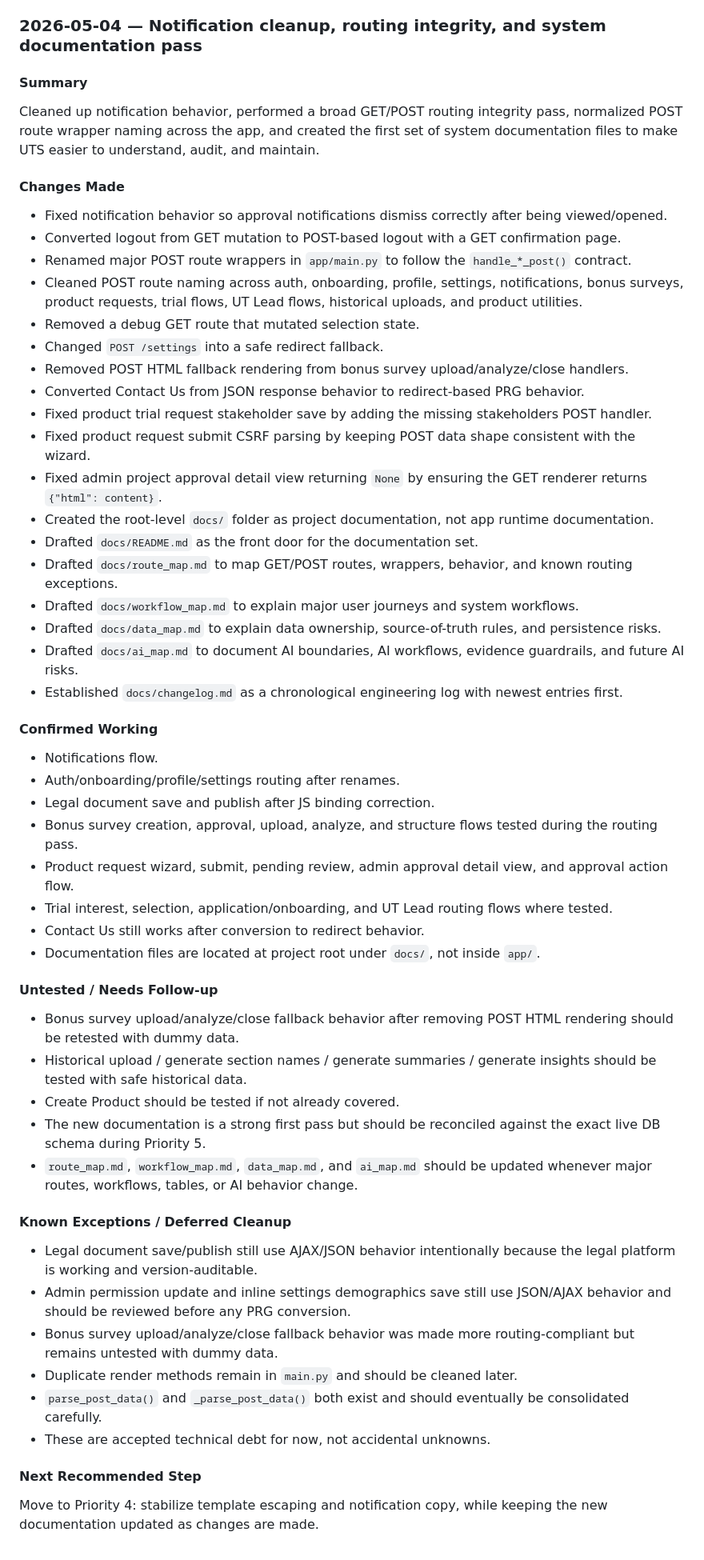
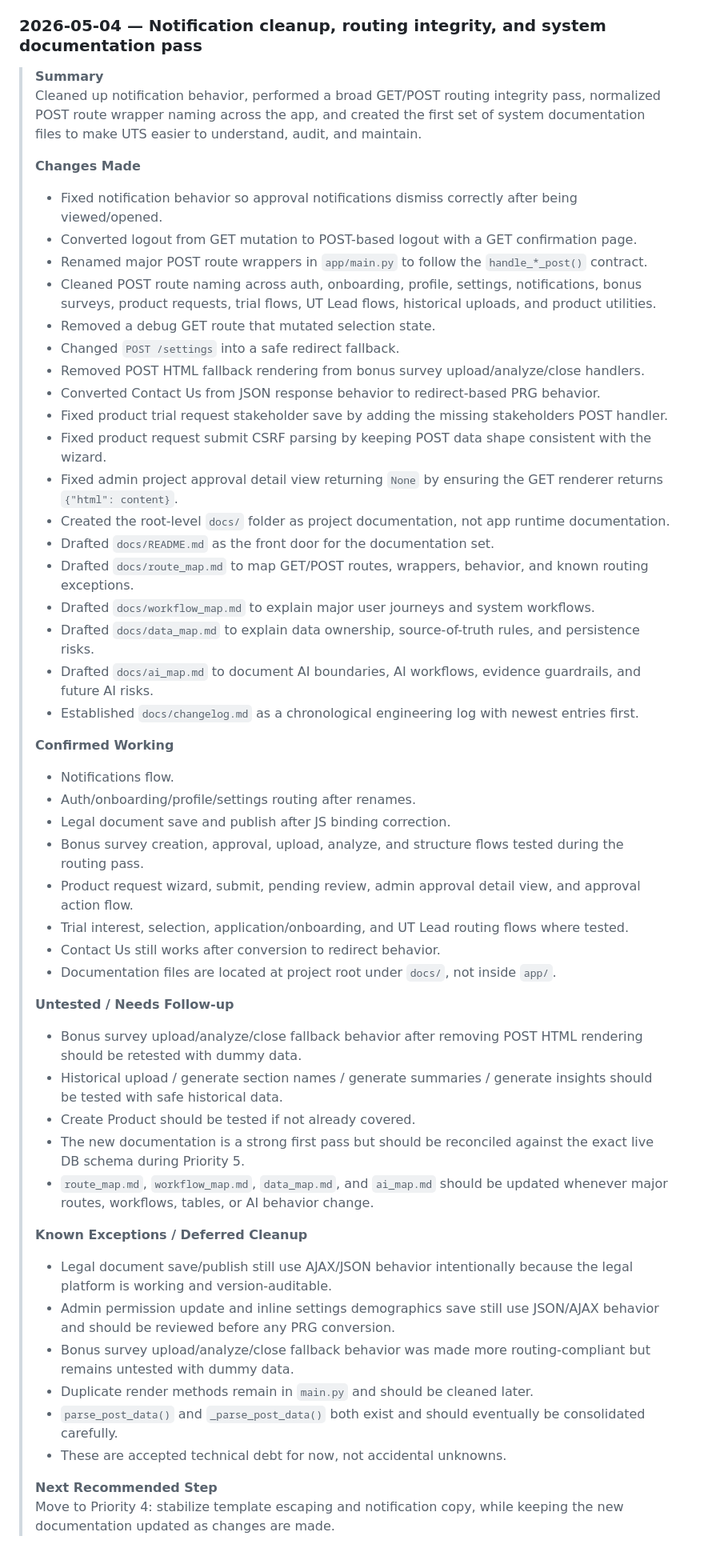
Before and after one commit to x0rliu/user_trial_system, a Markdown page: docs/changelog.md, the part around one of its changes. Shown at 80% size. GitHub-like rendering.

Commit message:
Changelog formatting

```diff
--- a/docs/changelog.md
+++ b/docs/changelog.md
@@ -1,52 +70,52 @@
 ### 2026-05-04 — Notification cleanup, routing integrity, and system documentation pass
 
-#### Summary
-Cleaned up notification behavior, performed a broad GET/POST routing integrity pass, normalized POST route wrapper naming across the app, and created the first set of system documentation files to make UTS easier to understand, audit, and maintain.
-
-#### Changes Made
-- Fixed notification behavior so approval notifications dismiss correctly after being viewed/opened.
-- Converted logout from GET mutation to POST-based logout with a GET confirmation page.
-- Renamed major POST route wrappers in `app/main.py` to follow the `handle_*_post()` contract.
-- Cleaned POST route naming across auth, onboarding, profile, settings, notifications, bonus surveys, product requests, trial flows, UT Lead flows, historical uploads, and product utilities.
-- Removed a debug GET route that mutated selection state.
-- Changed `POST /settings` into a safe redirect fallback.
-- Removed POST HTML fallback rendering from bonus survey upload/analyze/close handlers.
-- Converted Contact Us from JSON response behavior to redirect-based PRG behavior.
-- Fixed product trial request stakeholder save by adding the missing stakeholders POST handler.
-- Fixed product request submit CSRF parsing by keeping POST data shape consistent with the wizard.
-- Fixed admin project approval detail view returning `None` by ensuring the GET renderer returns `{"html": content}`.
-- Created the root-level `docs/` folder as project documentation, not app runtime documentation.
-- Drafted `docs/README.md` as the front door for the documentation set.
-- Drafted `docs/route_map.md` to map GET/POST routes, wrappers, behavior, and known routing exceptions.
-- Drafted `docs/workflow_map.md` to explain major user journeys and system workflows.
-- Drafted `docs/data_map.md` to explain data ownership, source-of-truth rules, and persistence risks.
-- Drafted `docs/ai_map.md` to document AI boundaries, AI workflows, evidence guardrails, and future AI risks.
-- Established `docs/changelog.md` as a chronological engineering log with newest entries first.
-
-#### Confirmed Working
-- Notifications flow.
-- Auth/onboarding/profile/settings routing after renames.
-- Legal document save and publish after JS binding correction.
-- Bonus survey creation, approval, upload, analyze, and structure flows tested during the routing pass.
-- Product request wizard, submit, pending review, admin approval detail view, and approval action flow.
-- Trial interest, selection, application/onboarding, and UT Lead routing flows where tested.
-- Contact Us still works after conversion to redirect behavior.
-- Documentation files are located at project root under `docs/`, not inside `app/`.
-
-#### Untested / Needs Follow-up
-- Bonus survey upload/analyze/close fallback behavior after removing POST HTML rendering should be retested with dummy data.
-- Historical upload / generate section names / generate summaries / generate insights should be tested with safe historical data.
-- Create Product should be tested if not already covered.
-- The new documentation is a strong first pass but should be reconciled against the exact live DB schema during Priority 5.
-- `route_map.md`, `workflow_map.md`, `data_map.md`, and `ai_map.md` should be updated whenever major routes, workflows, tables, or AI behavior change.
-
-#### Known Exceptions / Deferred Cleanup
-- Legal document save/publish still use AJAX/JSON behavior intentionally because the legal platform is working and version-auditable.
-- Admin permission update and inline settings demographics save still use JSON/AJAX behavior and should be reviewed before any PRG conversion.
-- Bonus survey upload/analyze/close fallback behavior was made more routing-compliant but remains untested with dummy data.
-- Duplicate render methods remain in `main.py` and should be cleaned later.
-- `parse_post_data()` and `_parse_post_data()` both exist and should eventually be consolidated carefully.
-- These are accepted technical debt for now, not accidental unknowns.
-
-#### Next Recommended Step
-Move to Priority 4: stabilize template escaping and notification copy, while keeping the new documentation updated as changes are made.
+> **Summary**
+> Cleaned up notification behavior, performed a broad GET/POST routing integrity pass, normalized POST route wrapper naming across the app, and created the first set of system documentation files to make UTS easier to understand, audit, and maintain.
+>
+> **Changes Made**
+> - Fixed notification behavior so approval notifications dismiss correctly after being viewed/opened.
+> - Converted logout from GET mutation to POST-based logout with a GET confirmation page.
+> - Renamed major POST route wrappers in `app/main.py` to follow the `handle_*_post()` contract.
+> - Cleaned POST route naming across auth, onboarding, profile, settings, notifications, bonus surveys, product requests, trial flows, UT Lead flows, historical uploads, and product utilities.
+> - Removed a debug GET route that mutated selection state.
+> - Changed `POST /settings` into a safe redirect fallback.
+> - Removed POST HTML fallback rendering from bonus survey upload/analyze/close handlers.
+> - Converted Contact Us from JSON response behavior to redirect-based PRG behavior.
+> - Fixed product trial request stakeholder save by adding the missing stakeholders POST handler.
+> - Fixed product request submit CSRF parsing by keeping POST data shape consistent with the wizard.
+> - Fixed admin project approval detail view returning `None` by ensuring the GET renderer returns `{"html": content}`.
+> - Created the root-level `docs/` folder as project documentation, not app runtime documentation.
+> - Drafted `docs/README.md` as the front door for the documentation set.
+> - Drafted `docs/route_map.md` to map GET/POST routes, wrappers, behavior, and known routing exceptions.
+> - Drafted `docs/workflow_map.md` to explain major user journeys and system workflows.
+> - Drafted `docs/data_map.md` to explain data ownership, source-of-truth rules, and persistence risks.
+> - Drafted `docs/ai_map.md` to document AI boundaries, AI workflows, evidence guardrails, and future AI risks.
+> - Established `docs/changelog.md` as a chronological engineering log with newest entries first.
+>
+> **Confirmed Working**
+> - Notifications flow.
+> - Auth/onboarding/profile/settings routing after renames.
+> - Legal document save and publish after JS binding correction.
+> - Bonus survey creation, approval, upload, analyze, and structure flows tested during the routing pass.
+> - Product request wizard, submit, pending review, admin approval detail view, and approval action flow.
+> - Trial interest, selection, application/onboarding, and UT Lead routing flows where tested.
+> - Contact Us still works after conversion to redirect behavior.
+> - Documentation files are located at project root under `docs/`, not inside `app/`.
+>
+> **Untested / Needs Follow-up**
+> - Bonus survey upload/analyze/close fallback behavior after removing POST HTML rendering should be retested with dummy data.
+> - Historical upload / generate section names / generate summaries / generate insights should be tested with safe historical data.
+> - Create Product should be tested if not already covered.
+> - The new documentation is a strong first pass but should be reconciled against the exact live DB schema during Priority 5.
+> - `route_map.md`, `workflow_map.md`, `data_map.md`, and `ai_map.md` should be updated whenever major routes, workflows, tables, or AI behavior change.
+>
+> **Known Exceptions / Deferred Cleanup**
+> - Legal document save/publish still use AJAX/JSON behavior intentionally because the legal platform is working and version-auditable.
+> - Admin permission update and inline settings demographics save still use JSON/AJAX behavior and should be reviewed before any PRG conversion.
+> - Bonus survey upload/analyze/close fallback behavior was made more routing-compliant but remains untested with dummy data.
+> - Duplicate render methods remain in `main.py` and should be cleaned later.
+> - `parse_post_data()` and `_parse_post_data()` both exist and should eventually be consolidated carefully.
+> - These are accepted technical debt for now, not accidental unknowns.
+>
+> **Next Recommended Step**
+> Move to Priority 4: stabilize template escaping and notification copy, while keeping the new documentation updated as changes are made.
```
Also changed, not shown: other parts of docs/changelog.md (+69 -0 lines).
